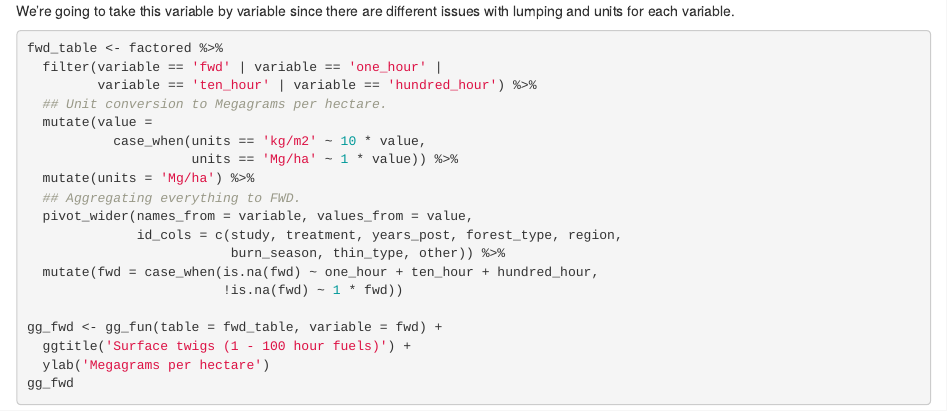
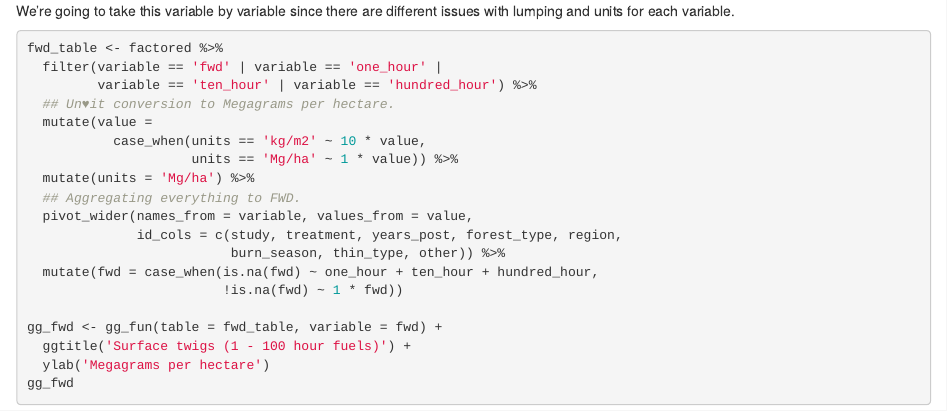
Before and after one commit to don-radcliffe/fuels_longevity, an R Markdown document (scripts/longevity_meta_graphs.Rmd): the page in a window 1100 px wide, from 1810 px down. Rendered offline with R 4.5, knitr and Pandoc, with nearby package versions; code that draws random numbers runs with fixed seeds of ours.

```diff
--- a/scripts/longevity_meta_graphs.Rmd
+++ b/scripts/longevity_meta_graphs.Rmd
@@ -100,7 +100,7 @@
 fwd_table <- factored %>%
   filter(variable == 'fwd' | variable == 'one_hour' |
          variable == 'ten_hour' | variable == 'hundred_hour') %>%
-  ## Unit conversion to Megagrams per hectare.
+  ## Un♥it conversion to Megagrams per hectare.
   mutate(value =
            case_when(units == 'kg/m2' ~ 10 * value,
                      units == 'Mg/ha' ~ 1 * value)) %>%
```
